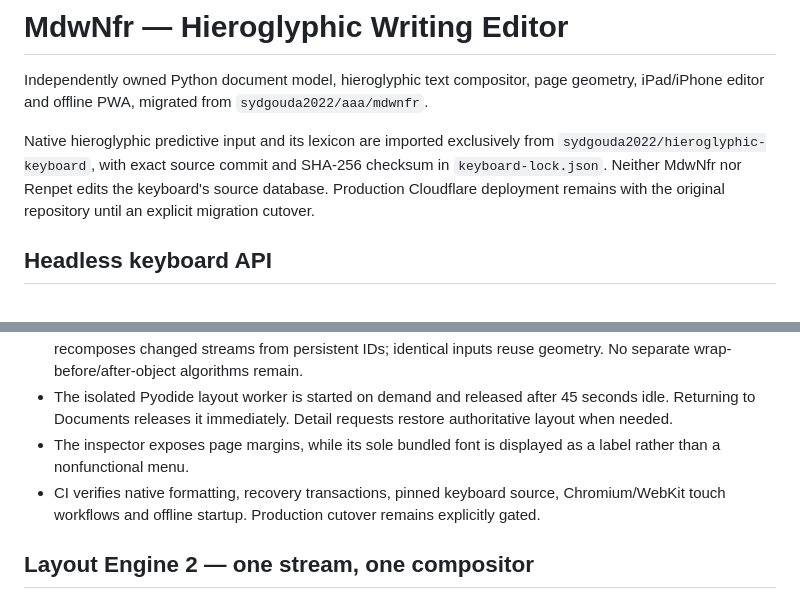
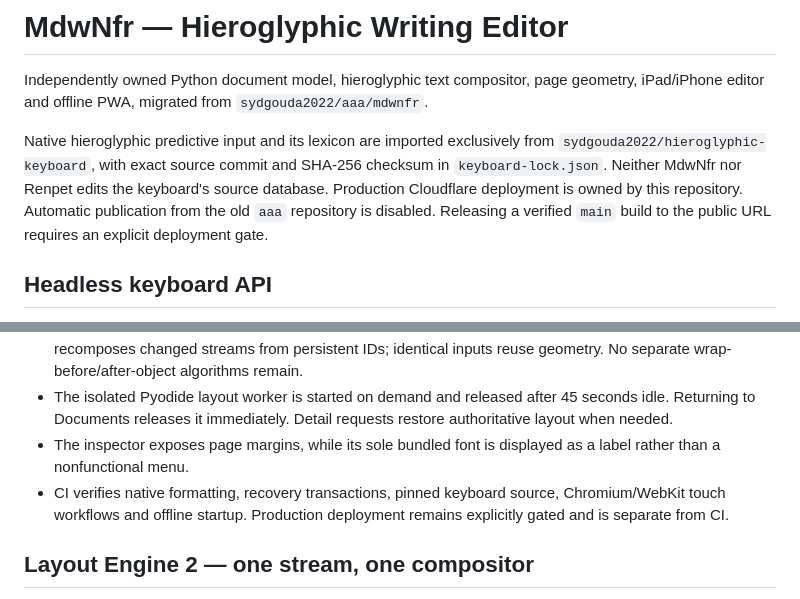
Before and after one commit to sydgouda2022/mdwnfr, a Markdown page: README.md, 2 parts joined by grey strips. Drawn GitHub-style.

Commit message:
docs: correct stale Cloudflare cutover statements in MdwNfr readme

```diff
--- a/README.md
+++ b/README.md
@@ -8,8 +8,9 @@ Native hieroglyphic predictive input and its lexicon are imported
 exclusively from `sydgouda2022/hieroglyphic-keyboard`, with exact
 source commit and SHA-256 checksum in `keyboard-lock.json`.
 Neither MdwNfr nor Renpet edits the keyboard's source database.
-Production Cloudflare deployment remains with the original
-repository until an explicit migration cutover.
+Production Cloudflare deployment is owned by this repository. Automatic
+publication from the old `aaa` repository is disabled. Releasing a verified
+`main` build to the public URL requires an explicit deployment gate.
 
 ## Headless keyboard API
 
@@ -44,7 +45,7 @@ The PWA and source now contain a single pinned prediction implementation: the in
 - Pages show bounded miniatures derived from actual Python layout coordinates. The v2 unified compositor recomposes changed streams from persistent IDs; identical inputs reuse geometry. No separate wrap-before/after-object algorithms remain.
 - The isolated Pyodide layout worker is started on demand and released after 45 seconds idle. Returning to Documents releases it immediately. Detail requests restore authoritative layout when needed.
 - The inspector exposes page margins, while its sole bundled font is displayed as a label rather than a nonfunctional menu.
-- CI verifies native formatting, recovery transactions, pinned keyboard source, Chromium/WebKit touch workflows and offline startup. Production cutover remains explicitly gated.
+- CI verifies native formatting, recovery transactions, pinned keyboard source, Chromium/WebKit touch workflows and offline startup. Production deployment remains explicitly gated and is separate from CI.
 
 
 ## Layout Engine 2 — one stream, one compositor
```
